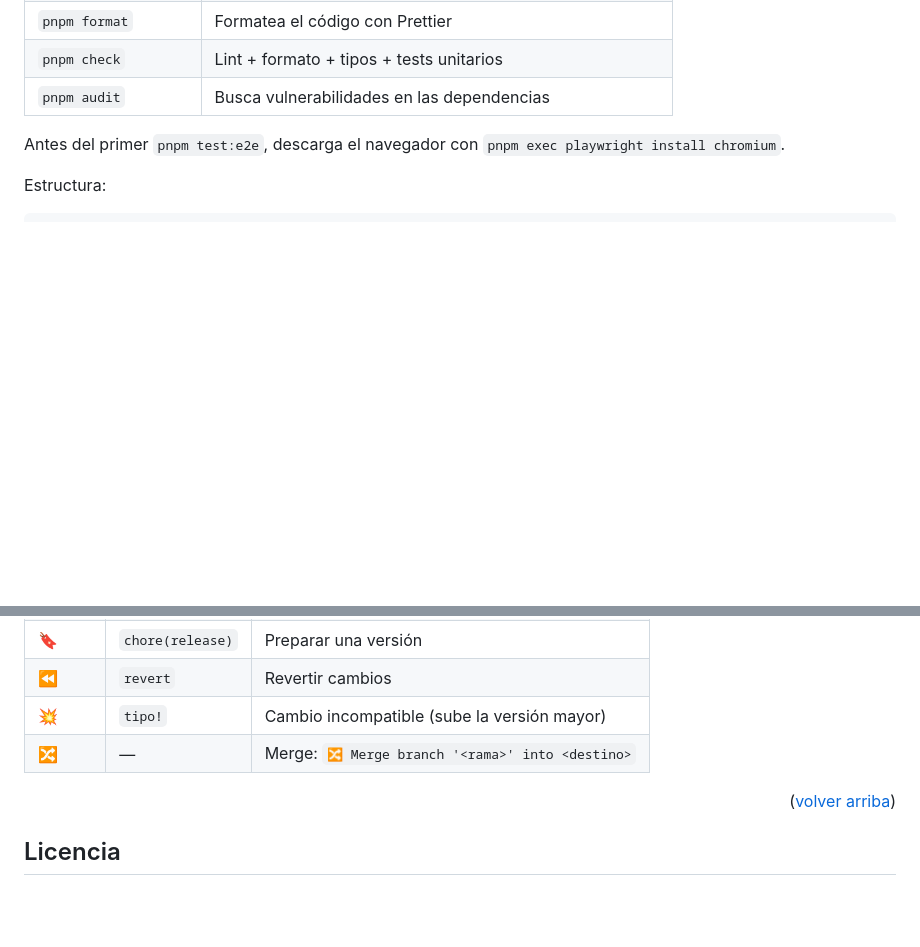
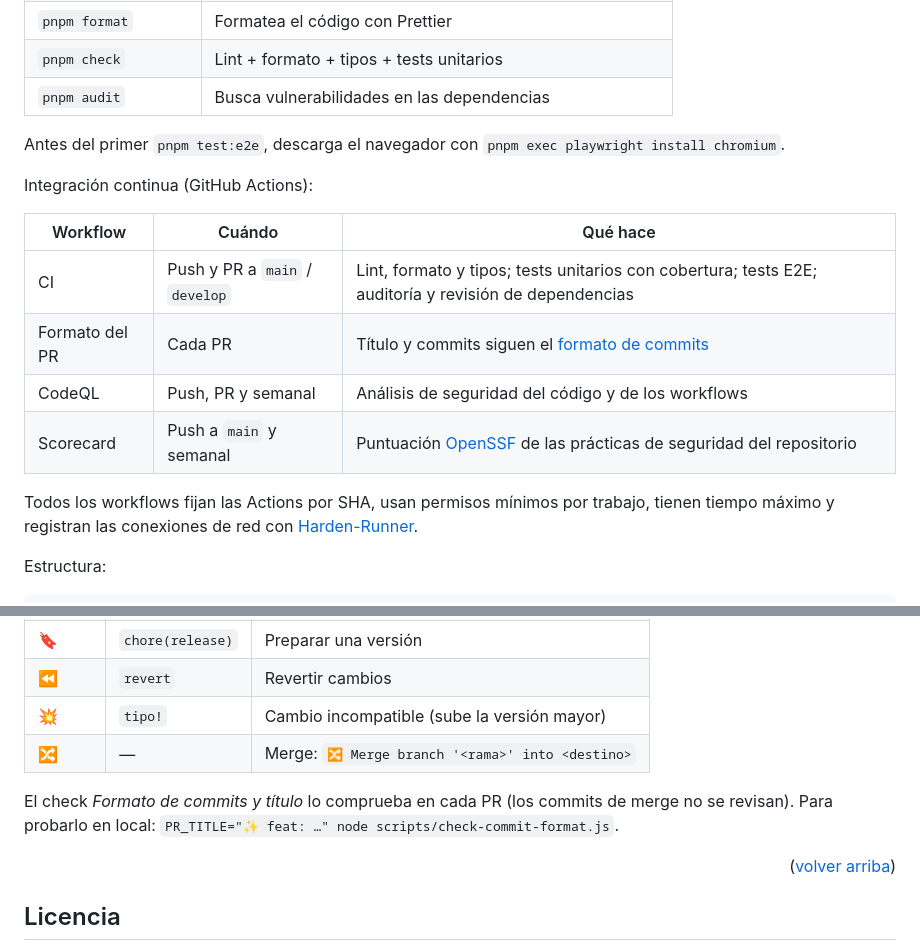
Before and after one commit to AlexandreColl/DnDMapBattle, a Markdown page: README.md, 2 parts joined by grey strips. Rendered like a GitHub page; blank space fills up the shorter version.

Commit message:
📝 docs: document CI workflows and the Scorecard badge

````diff
--- a/README.md
+++ b/README.md
@@ -188,6 +189,17 @@ Variables de entorno opcionales:
 
 Antes del primer `pnpm test:e2e`, descarga el navegador con `pnpm exec playwright install chromium`.
 
+Integración continua (GitHub Actions):
+
+| Workflow       | Cuándo                         | Qué hace                                                                                              |
+| -------------- | ------------------------------ | ----------------------------------------------------------------------------------------------------- |
+| CI             | Push y PR a `main` / `develop` | Lint, formato y tipos; tests unitarios con cobertura; tests E2E; auditoría y revisión de dependencias |
+| Formato del PR | Cada PR                        | Título y commits siguen el [formato de commits](#formato-de-commits)                                  |
+| CodeQL         | Push, PR y semanal             | Análisis de seguridad del código y de los workflows                                                   |
+| Scorecard      | Push a `main` y semanal        | Puntuación [OpenSSF](https://scorecard.dev/) de las prácticas de seguridad del repositorio            |
+
+Todos los workflows fijan las Actions por SHA, usan permisos mínimos por trabajo, tienen tiempo máximo y registran las conexiones de red con [Harden-Runner](https://github.com/step-security/harden-runner).
+
 Estructura:
 
 ```
@@ -249,6 +261,8 @@ Por ejemplo: `✨ feat(fog): animate fog transitions` o `🔥 chore: remove unus
 | 💥      | `tipo!`          | Cambio incompatible (sube la versión mayor)      |
 | 🔀      | —                | Merge: `🔀 Merge branch '<rama>' into <destino>` |
 
+El check _Formato de commits y título_ lo comprueba en cada PR (los commits de merge no se revisan). Para probarlo en local: `PR_TITLE="✨ feat: …" node scripts/check-commit-format.js`.
+
 <p align="right">(<a href="#readme-top">volver arriba</a>)</p>
 
 ## Licencia
````
Also changed, not shown: other parts of README.md (+1 -0 lines), CHANGELOG.md (+7 -0 lines).
